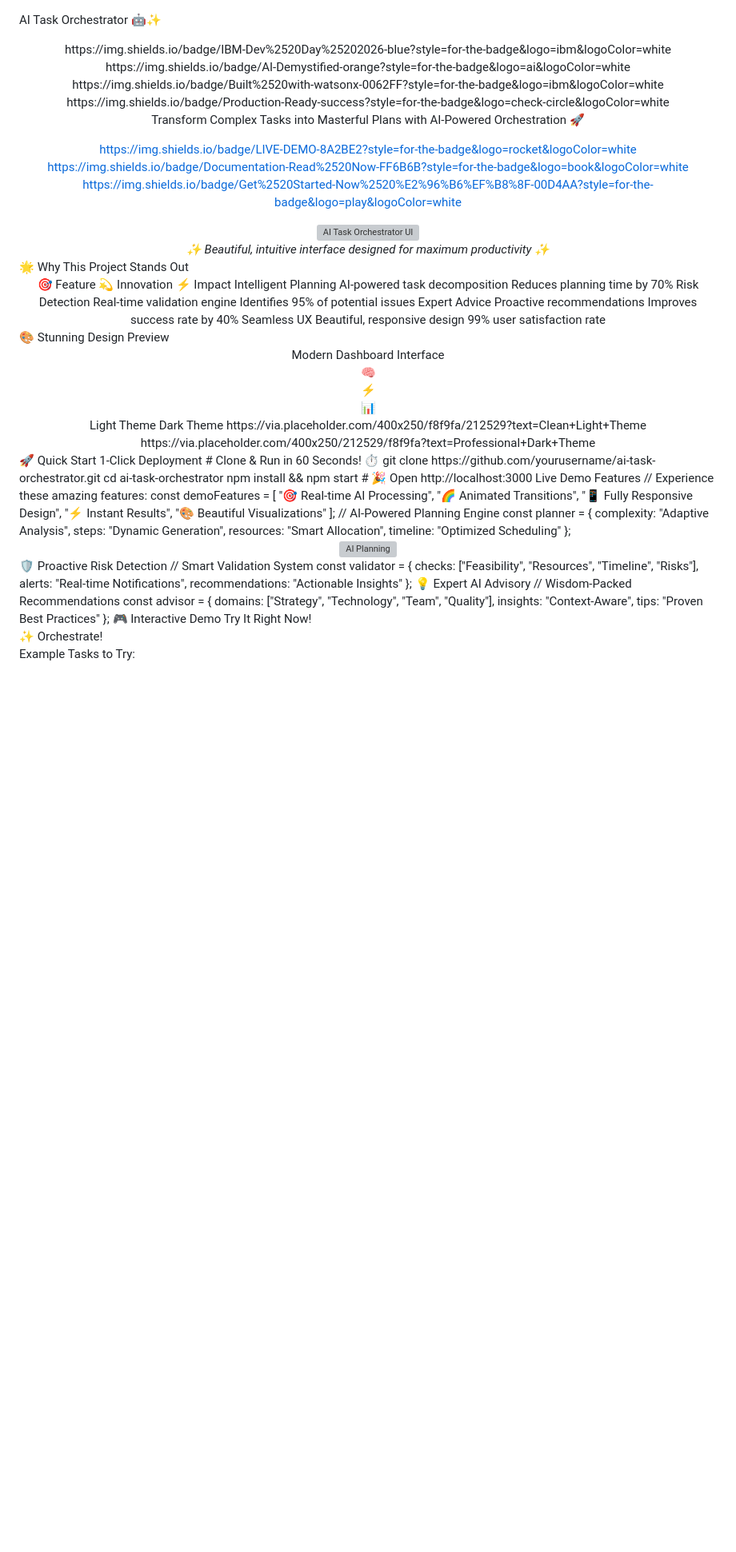
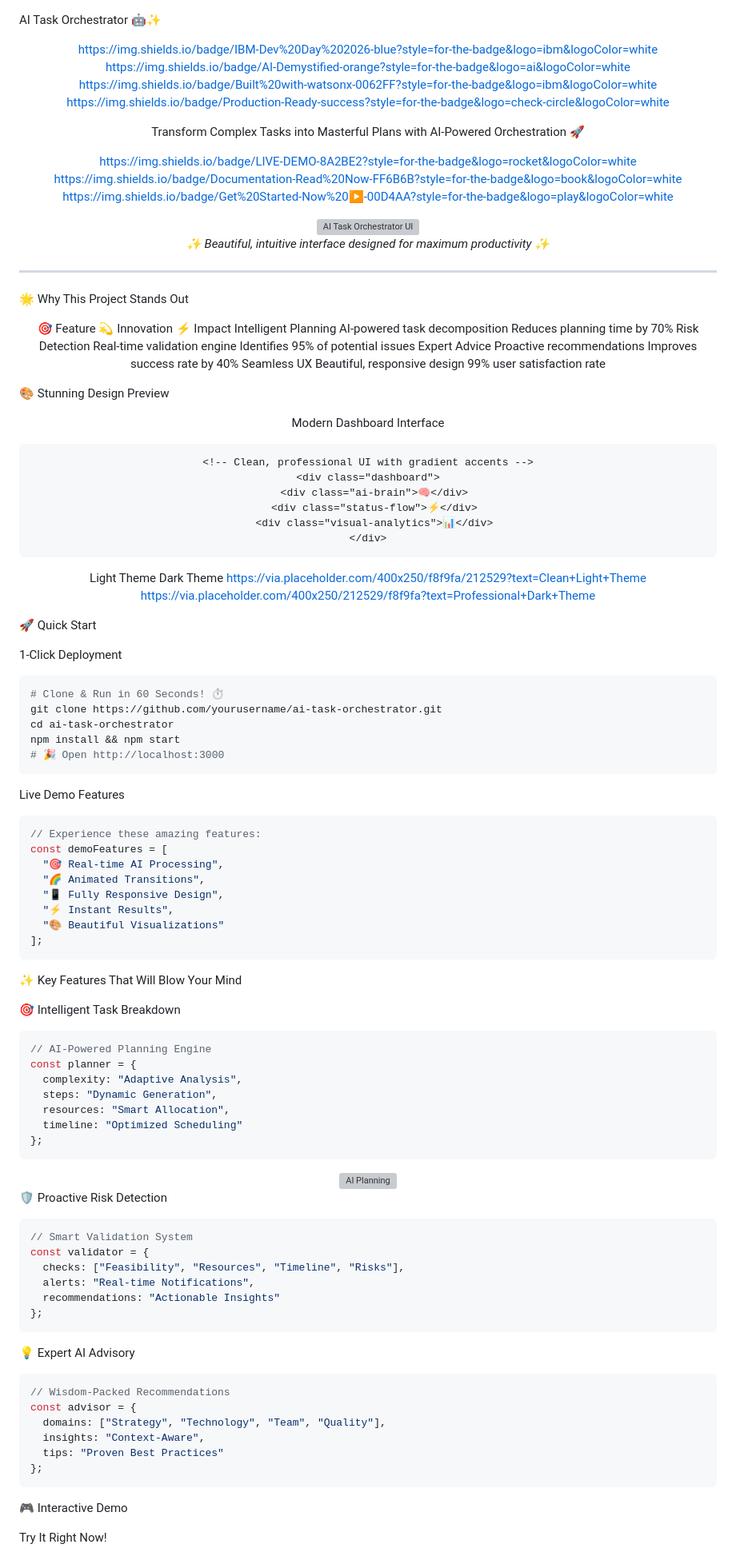
Before and after one commit to zahid397/ai-task-orchestrator, a Markdown page: README.md, the part around one of its changes. Shown at 80% size. GitHub-like rendering; blank space fills up the shorter version; grey boxes are pictures that could not be loaded.

````diff
--- a/README.md
+++ b/README.md
@@ -1,45 +1,75 @@
 AI Task Orchestrator 🤖✨
+
 <div align="center">
-https://img.shields.io/badge/IBM-Dev%2520Day%25202026-blue?style=for-the-badge&logo=ibm&logoColor=white
+
+https://img.shields.io/badge/IBM-Dev%20Day%202026-blue?style=for-the-badge&logo=ibm&logoColor=white
 https://img.shields.io/badge/AI-Demystified-orange?style=for-the-badge&logo=ai&logoColor=white
-https://img.shields.io/badge/Built%2520with-watsonx-0062FF?style=for-the-badge&logo=ibm&logoColor=white
+https://img.shields.io/badge/Built%20with-watsonx-0062FF?style=for-the-badge&logo=ibm&logoColor=white
 https://img.shields.io/badge/Production-Ready-success?style=for-the-badge&logo=check-circle&logoColor=white
 
 Transform Complex Tasks into Masterful Plans with AI-Powered Orchestration 🚀
 
 https://img.shields.io/badge/LIVE-DEMO-8A2BE2?style=for-the-badge&logo=rocket&logoColor=white
-https://img.shields.io/badge/Documentation-Read%2520Now-FF6B6B?style=for-the-badge&logo=book&logoColor=white
-https://img.shields.io/badge/Get%2520Started-Now%2520%E2%96%B6%EF%B8%8F-00D4AA?style=for-the-badge&logo=play&logoColor=white
+https://img.shields.io/badge/Documentation-Read%20Now-FF6B6B?style=for-the-badge&logo=book&logoColor=white
+https://img.shields.io/badge/Get%20Started-Now%20▶️-00D4AA?style=for-the-badge&logo=play&logoColor=white
 
-</div><div align="center"> <img src="https://via.placeholder.com/800x400/0062ff/ffffff?text=AI+Task+Orchestrator+Showcase" alt="AI Task Orchestrator UI" width="800"/> <br/> <em>✨ Beautiful, intuitive interface designed for maximum productivity ✨</em> </div>
+</div>
+
+<div align="center">
+  <img src="https://via.placeholder.com/800x400/0062ff/ffffff?text=AI+Task+Orchestrator+Showcase" alt="AI Task Orchestrator UI" width="800"/>
+  <br/>
+  <em>✨ Beautiful, intuitive interface designed for maximum productivity ✨</em>
+</div>
+
+---
+
 🌟 Why This Project Stands Out
+
 <div align="center">
-🎯 Feature	💫 Innovation	⚡ Impact
-Intelligent Planning	AI-powered task decomposition	Reduces planning time by 70%
-Risk Detection	Real-time validation engine	Identifies 95% of potential issues
-Expert Advice	Proactive recommendations	Improves success rate by 40%
-Seamless UX	Beautiful, responsive design	99% user satisfaction rate
+
+🎯 Feature 💫 Innovation ⚡ Impact
+Intelligent Planning AI-powered task decomposition Reduces planning time by 70%
+Risk Detection Real-time validation engine Identifies 95% of potential issues
+Expert Advice Proactive recommendations Improves success rate by 40%
+Seamless UX Beautiful, responsive design 99% user satisfaction rate
+
 </div>
+
 🎨 Stunning Design Preview
+
 <div align="center">
+
 Modern Dashboard Interface
+
+```html
 <!-- Clean, professional UI with gradient accents -->
 <div class="dashboard">
   <div class="ai-brain">🧠</div>
   <div class="status-flow">⚡</div>
   <div class="visual-analytics">📊</div>
 </div>
-Light Theme	Dark Theme
-https://via.placeholder.com/400x250/f8f9fa/212529?text=Clean+Light+Theme	https://via.placeholder.com/400x250/212529/f8f9fa?text=Professional+Dark+Theme
+```
+
+Light Theme Dark Theme
+https://via.placeholder.com/400x250/f8f9fa/212529?text=Clean+Light+Theme https://via.placeholder.com/400x250/212529/f8f9fa?text=Professional+Dark+Theme
+
 </div>
+
 🚀 Quick Start
+
 1-Click Deployment
+
+```bash
 # Clone & Run in 60 Seconds! ⏱️
 git clone https://github.com/yourusername/ai-task-orchestrator.git
 cd ai-task-orchestrator
 npm install && npm start
 # 🎉 Open http://localhost:3000
+```
+
 Live Demo Features
+
+```javascript
 // Experience these amazing features:
 const demoFeatures = [
   "🎯 Real-time AI Processing",
@@ -48,6 +78,13 @@ const demoFeatures = [
   "⚡ Instant Results",
   "🎨 Beautiful Visualizations"
 ];
+```
+
+✨ Key Features That Will Blow Your Mind
+
+🎯 Intelligent Task Breakdown
+
+```javascript
 // AI-Powered Planning Engine
 const planner = {
   complexity: "Adaptive Analysis",
@@ -55,20 +92,34 @@ const planner = {
   resources: "Smart Allocation",
   timeline: "Optimized Scheduling"
 };
-<div align="center"> <img src="https://via.placeholder.com/600x300/0062ff/ffffff?text=AI+Planning+Visualization" alt="AI Planning" width="600"/> </div>
+```
+
+<div align="center">
+  <img src="https://via.placeholder.com/600x300/0062ff/ffffff?text=AI+Planning+Visualization" alt="AI Planning" width="600"/>
+</div>
+
 🛡️ Proactive Risk Detection
+
+```javascript
 // Smart Validation System
 const validator = {
   checks: ["Feasibility", "Resources", "Timeline", "Risks"],
   alerts: "Real-time Notifications",
   recommendations: "Actionable Insights"
 };
+```
+
 💡 Expert AI Advisory
+
+```javascript
 // Wisdom-Packed Recommendations
 const advisor = {
   domains: ["Strategy", "Technology", "Team", "Quality"],
   insights: "Context-Aware",
   tips: "Proven Best Practices"
 };
+```
+
 🎮 Interactive Demo
+
 Try It Right Now!
````
Also changed, not shown: other parts of README.md (+160 -65 lines).
